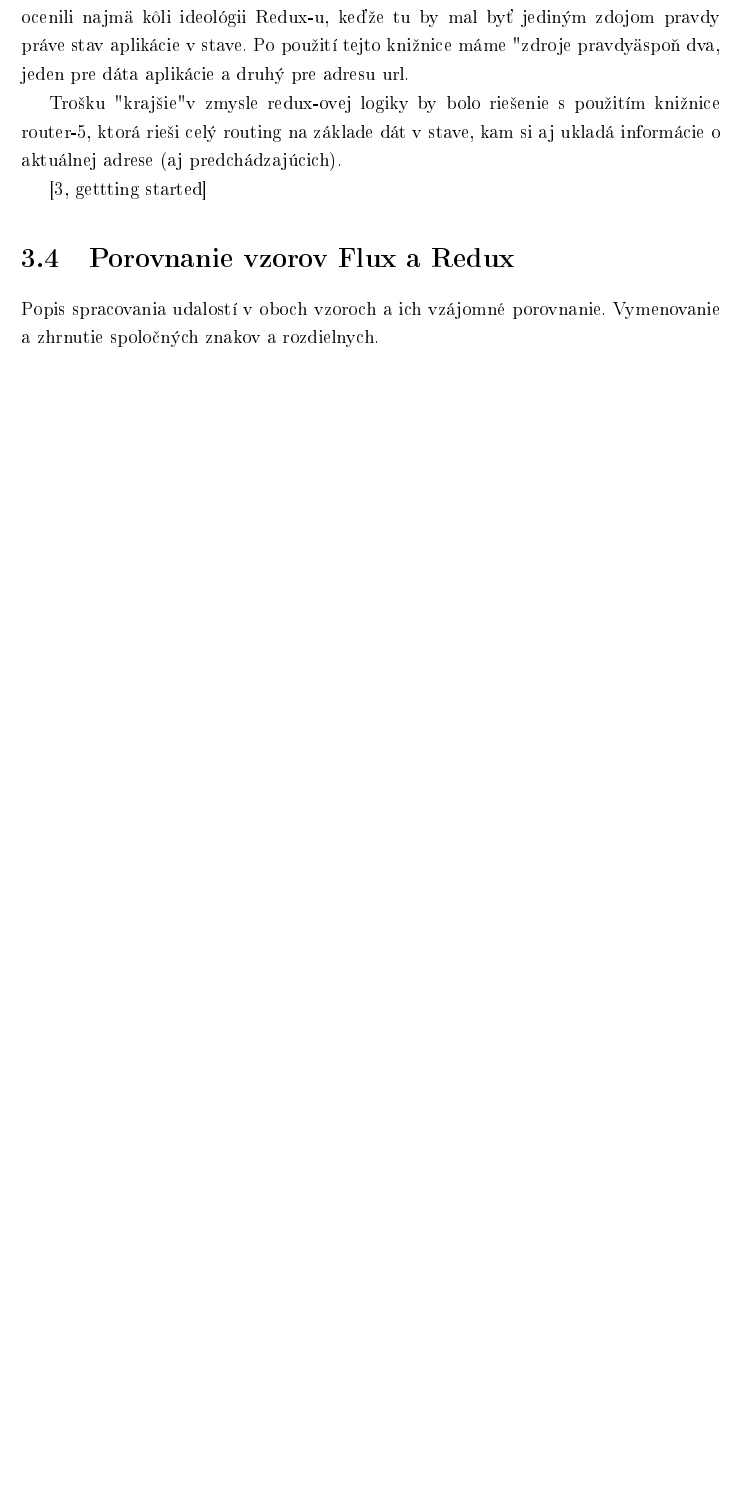
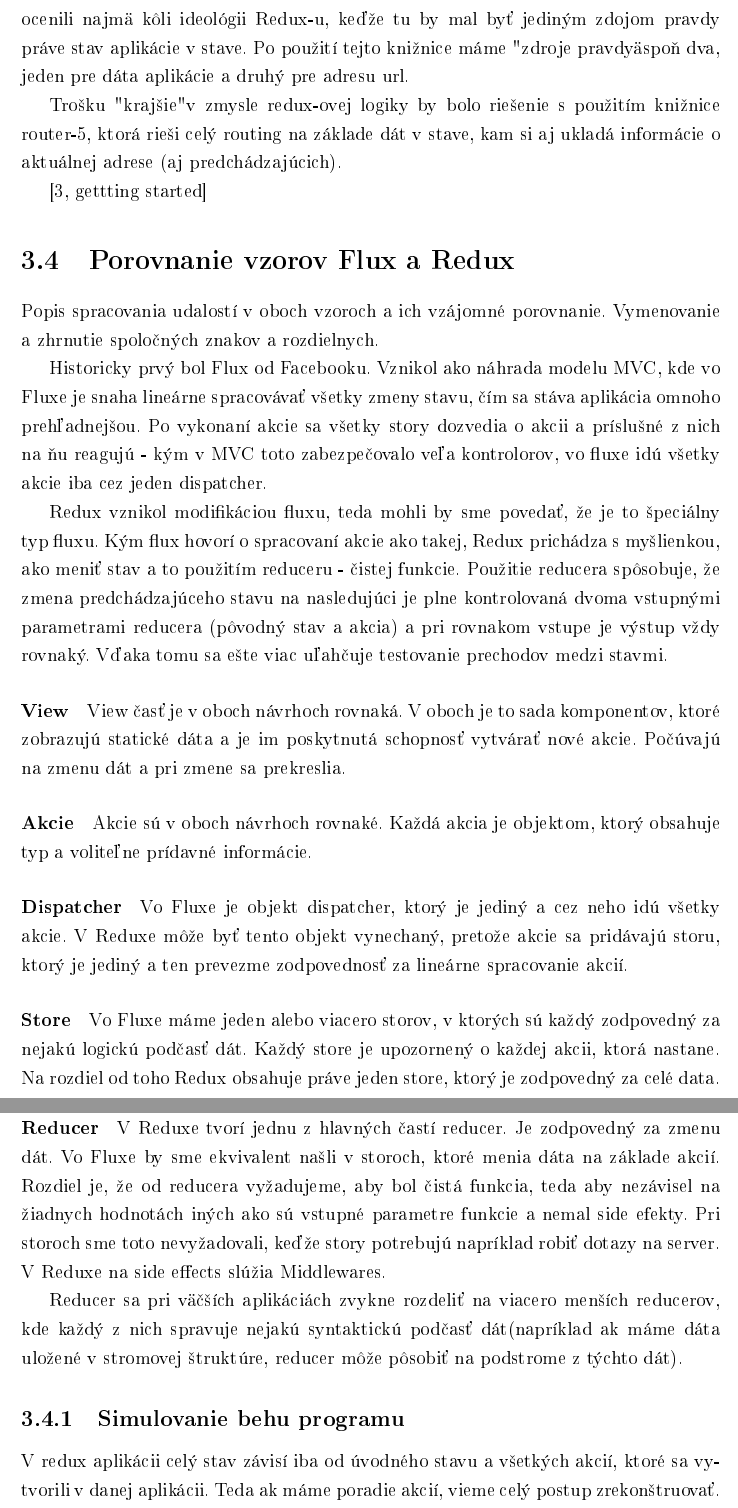
Before and after one commit to alolapo/bc-praca, a LaTeX book (main.tex, which reads logika.tex): part of page 22 of 25 before the commit and two parts of pages 24 and 25 of 27 after it, the two joined at a grey line, cut so that both start at the same text, the shorter picture padded with empty space. The pictures show the PDF file main.pdf that the author committed with the source.

Commit message:
redux, porovnanie flux-redux

```diff
--- a/logika.tex
+++ b/logika.tex
@@ -9,3 +9,6 @@ Hlavné črty návrhového vzoru Flux. \cite[Overview]{Flux}
 
 Flux je vzor pre spravovanie dát v aplikácii. Najdôležitejším konceptom je tok informácií jedným smerom. Obsahuje štyri základné časti. \emph{Akcie}, ktoré vytvára používateľ, prostredie, kde aplikácia beží alebo aj časti aplikácie. \emph{Dispečer} spravuje všetky vytvorené akcie. \emph{Store}, ktorý reaguje na akcie a mení data aplikácie a \emph{View}, ktorý data aplikácie vykresľuje.
 %TODO odkaz na obrazok
+
+\subsection{Tok dát}%TODO skontroluj
+\begin{itemize}
@@ -51,4 +61,7 @@ View časť je tá, ktorá vykresľuje dáta zo storu. Aby bola táto časť vž
 \section{Redux}
 Hlavné črty návrhového vzoru Redux.
 
-Redux je popis spracovania udalostí v aplikácii. Dáva do popredia lieárne spracovanie udalosti. Pozostáva z troch hlavných častí, jeden \emph{store}, v ktorom sú všetky dáta aplikácie uložené, \emph{reducer} - čistú funkciu, ktorá jediná mení akokoľvek stav aplikácie a komponenty, ktoré dané data zo stavu vykresľujú.
+Redux je popis spracovania udalostí v aplikácii. Dáva do popredia lieárne spracovanie udalosti. Pozostáva zo štyroch hlavných častí, jeden \emph{store}, v ktorom sú všetky dáta aplikácie uložené, \emph{reducer} - čistú funkciu, ktorá jediná mení akokoľvek stav aplikácie, komponenty, ktoré dané data zo stavu vykresľujú a akcie, ktoré definujú vnútorný interface aplikácie.
+
+\subsection{Tok dát}
+\begin{itemize}
@@ -122,6 +150,32 @@ Trošku "krajšie" v zmysle redux-ovej logiky by bolo riešenie s použitím kni
 \section{Porovnanie vzorov Flux a Redux}
 Popis spracovania udalostí v oboch vzoroch a ich vzájomné porovnanie. Vymenovanie a zhrnutie spoločných znakov a rozdielnych.
 
+Historicky prvý bol Flux od Facebooku. Vznikol ako náhrada modelu MVC, kde vo Fluxe je snaha lineárne spracovávať všetky zmeny stavu, čím sa stáva aplikácia omnoho prehľadnejšou. Po vykonaní akcie sa všetky story dozvedia o akcii a príslušné z nich na ňu reagujú - kým v MVC toto zabezpečovalo veľa kontrolorov, vo fluxe idú všetky akcie iba cez jeden dispatcher.
+
+Redux vznikol modifikáciou fluxu, teda mohli by sme povedať, že je to špeciálny typ fluxu. Kým flux hovorí o spracovaní akcie ako takej, Redux prichádza s myšlienkou, ako meniť stav a to použitím reduceru - čistej funkcie. Použitie reducera spôsobuje, že zmena predchádzajúceho stavu na nasledujúci je plne kontrolovaná dvoma vstupnými parametrami reducera (pôvodný stav a akcia) a pri rovnakom vstupe je výstup vždy rovnaký. Vďaka tomu sa ešte viac uľahčuje testovanie prechodov medzi stavmi.
+
+\paragraph{View}%TODO preklad?
+View časť je v oboch návrhoch rovnaká. V oboch je to sada komponentov, ktoré zobrazujú statické dáta a je im poskytnutá schopnosť vytvárať nové akcie. Počúvajú na zmenu dát a pri zmene sa prekreslia.
+
+%práca s virtuálnym DOM stromom
+
+\paragraph{Akcie}
+Akcie sú v oboch návrhoch rovnaké. Každá akcia je objektom, ktorý obsahuje typ a voliteľne prídavné informácie.
+
+\paragraph{Dispatcher}
+Vo Fluxe je objekt dispatcher, ktorý je jediný a cez neho idú všetky akcie. V Reduxe môže byť tento objekt vynechaný, pretože akcie sa pridávajú storu, ktorý je jediný a ten prevezme zodpovednosť za lineárne spracovanie akcií.
+
+\paragraph{Store}
+Vo Fluxe máme jeden alebo viacero storov, v ktorých sú každý zodpovedný za nejakú logickú podčasť dát. Každý store je upozornený o každej akcii, ktorá nastane. Na rozdiel od toho Redux obsahuje práve jeden store, ktorý je zodpovedný za celé data.
+
+\paragraph{Reducer}%TODO preklad
+V Reduxe tvorí jednu z hlavných častí reducer. Je zodpovedný za zmenu dát. Vo Fluxe by sme ekvivalent našli v storoch, ktoré menia dáta na základe akcií. Rozdiel je, že od reducera vyžadujeme, aby bol čistá funkcia, teda aby nezávisel na žiadnych hodnotách iných ako sú vstupné parametre funkcie a nemal side efekty. Pri storoch sme toto nevyžadovali, keďže story potrebujú napríklad robiť dotazy na server. V Reduxe na side effects slúžia Middlewares.
+
+Reducer sa pri väčších aplikáciách zvykne rozdeliť na viacero menších reducerov, kde každý z nich spravuje nejakú syntaktickú podčasť dát(napríklad ak máme dáta uložené v stromovej štruktúre, reducer môže pôsobiť na podstrome z týchto dát).
+
+\subsection{Simulovanie behu programu}
+V redux aplikácii celý stav závisí iba od úvodného stavu a všetkých akcií, ktoré sa vytvorili v danej aplikácii. Teda ak máme poradie akcií, vieme celý postup zrekonštruovať. Toto je veľmi príjemná vlastnosť pri odlaďovaní aplikácie ako aj pri hľadaní chýb.
+
 \section{Postrehy}
 V reduxe je funkcia reducer čistá funkcia. Preto vždy pri písaní funkcií sme sa sústredili na písanie takýchto funkcií, ktoré sa neskôr lepšie skladajú. Heslo jedna funkcia má robiť jednu vec sme preferovali pre lepšiu prehľadnosť a čitateľnosť kódu.
 
```
Also changed, not shown: images/redux.jpg (added), main.pdf, logika.tex (32 more changed lines), 4 other files.
